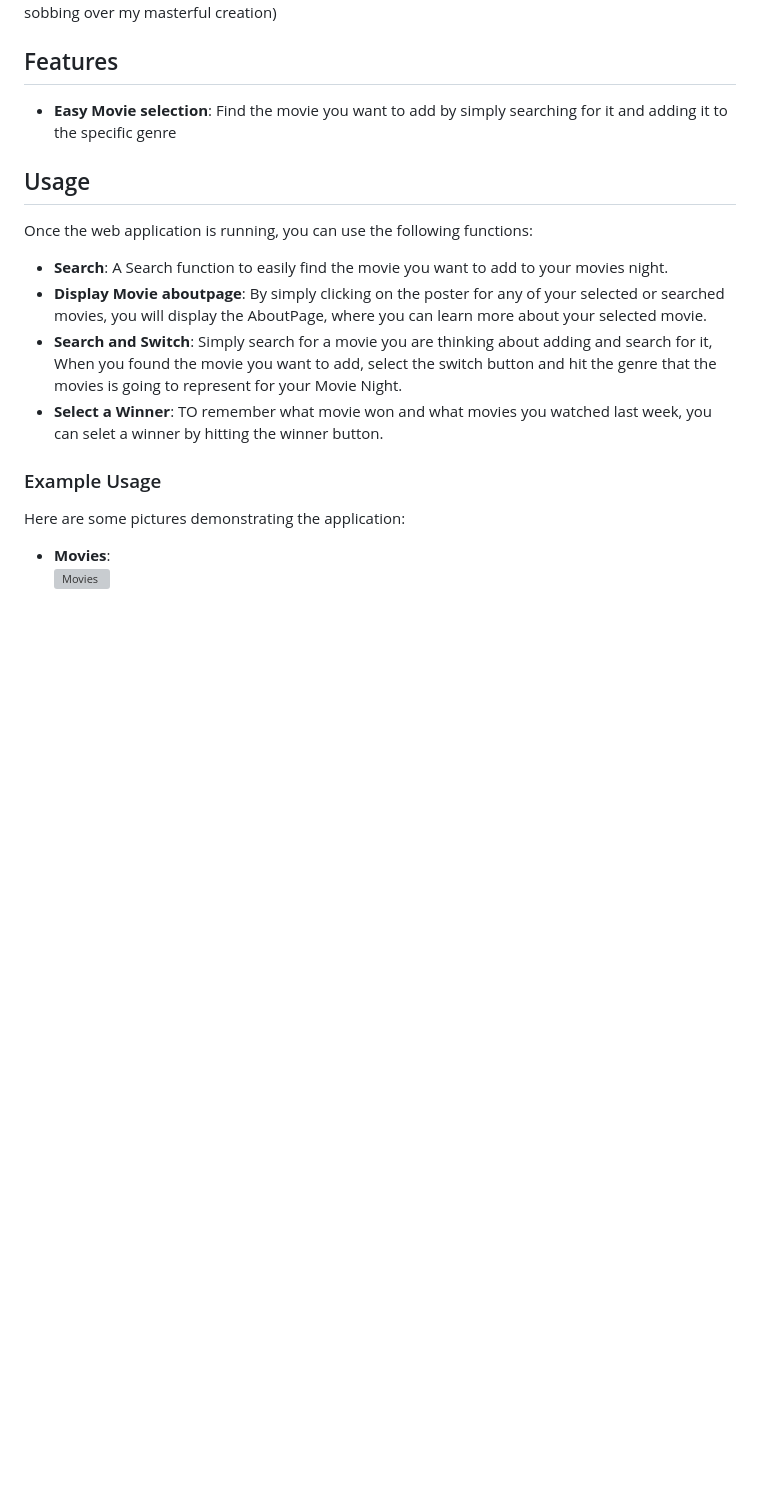
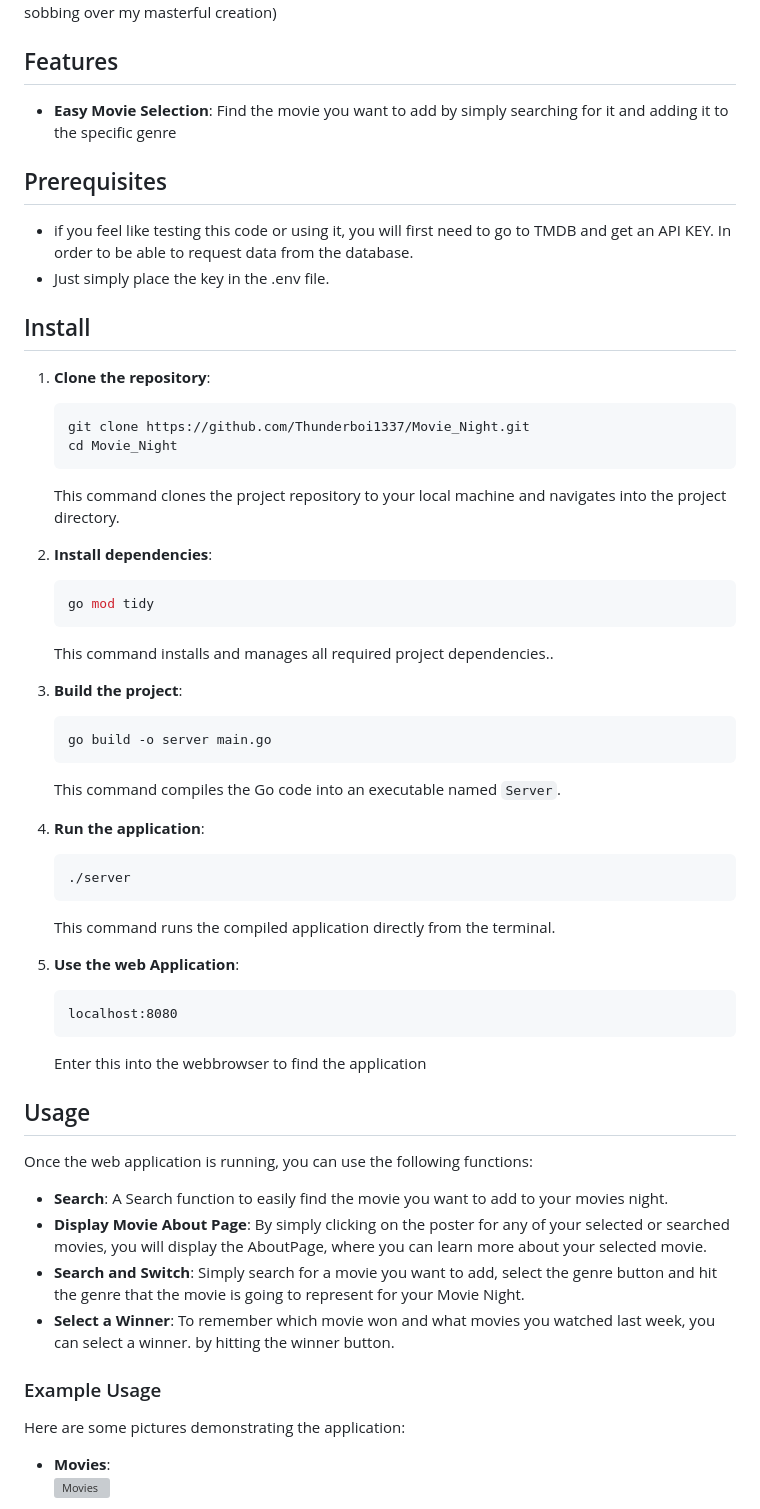
Before and after one commit to Thunderboi1337/Movie_Night, a Markdown page: README.md, the part around the change printed below. Drawn GitHub-style; blank space fills up the shorter version; grey boxes are pictures that could not be loaded.

````diff
--- a/README.md
+++ b/README.md
@@ -15,16 +15,54 @@ To sum up, I’ve successfully automated a tedious process and made it more stre
 
 ## Features
 
-- **Easy Movie selection**: Find the movie you want to add by simply searching for it and adding it to the specific genre
+- **Easy Movie Selection**: Find the movie you want to add by simply searching for it and adding it to the specific genre
+
+## Prerequisites
+- if you feel like testing this code or using it, you will first need to go to TMDB and get an API KEY. In order to be able to request data from the database.
+- Just simply place the key in the .env file.
+
+## Install
+
+1. **Clone the repository**:
+    ```sh
+    git clone https://github.com/Thunderboi1337/Movie_Night.git
+    cd Movie_Night
+    ```
+    This command clones the project repository to your local machine and navigates into the project directory.
+
+2. **Install dependencies**:
+    ```sh
+    go mod tidy
+    ```
+    This command installs and manages all required project dependencies..
+
+3. **Build the project**:
+    ```sh
+    go build -o server main.go
+    ```
+    This command compiles the Go code into an executable named `Server`.
+
+4. **Run the application**:
+    ```sh
+    ./server
+    ```
+    This command runs the compiled application directly from the terminal.
+
+4. **Use the web Application**:
+    ```webbrowser
+    localhost:8080
+    ```
+    Enter this into the webbrowser to find the application
+
 
 ## Usage
 
 Once the web application is running, you can use the following functions:
 
 - **Search**: A Search function to easily find the movie you want to add to your movies night.
-- **Display Movie aboutpage**: By simply clicking on the poster for any of your selected or searched movies, you will display the AboutPage, where you can learn more about your selected movie.
-- **Search and Switch**: Simply search for a movie you are thinking about adding and search for it, When you found the movie you want to add, select the switch button and hit the genre that the movies is going to represent for your Movie Night.
-- **Select a Winner**: TO remember what movie won and what movies you watched last week, you can selet a winner by hitting the winner button.
+- **Display Movie About Page**: By simply clicking on the poster for any of your selected or searched movies, you will display the AboutPage, where you can learn more about your selected movie.
+- **Search and Switch**: Simply search for a movie you want to add, select the genre button and hit the genre that the movie is going to represent for your Movie Night.
+- **Select a Winner**: To remember which movie won and what movies you watched last week, you can select a winner. by hitting the winner button.
 
 ### Example Usage
 
````
Also changed, not shown: other parts of README.md (+7 -7 lines).
